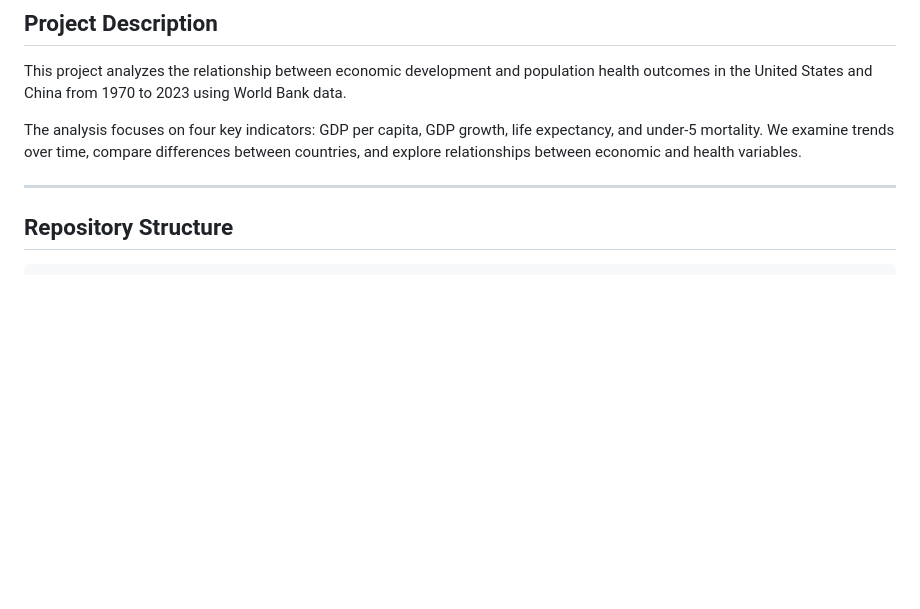
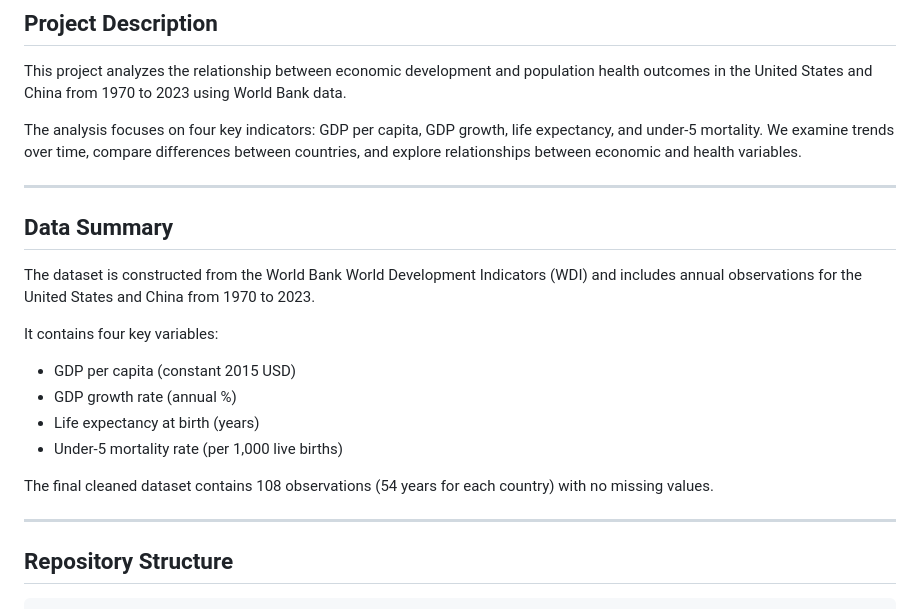
Before and after one commit to MinnaLai/datasci350_final_project, a Markdown page: README.md, the part around the change. Drawn GitHub-style; blank space fills up the shorter version.

Commit message:
data summary

```diff
--- a/README.md
+++ b/README.md
@@ -11,6 +11,21 @@ This project analyzes the relationship between economic development and populati
 The analysis focuses on four key indicators: GDP per capita, GDP growth, life expectancy, and under-5 mortality. We examine trends over time, compare differences between countries, and explore relationships between economic and health variables.
 
 ---
+
+## Data Summary
+
+The dataset is constructed from the World Bank World Development Indicators (WDI) and includes annual observations for the United States and China from 1970 to 2023.
+
+It contains four key variables:
+- GDP per capita (constant 2015 USD)
+- GDP growth rate (annual %)
+- Life expectancy at birth (years)
+- Under-5 mortality rate (per 1,000 live births)
+
+The final cleaned dataset contains 108 observations (54 years for each country) with no missing values.
+
+----
+
 
 ## Repository Structure
 
```
